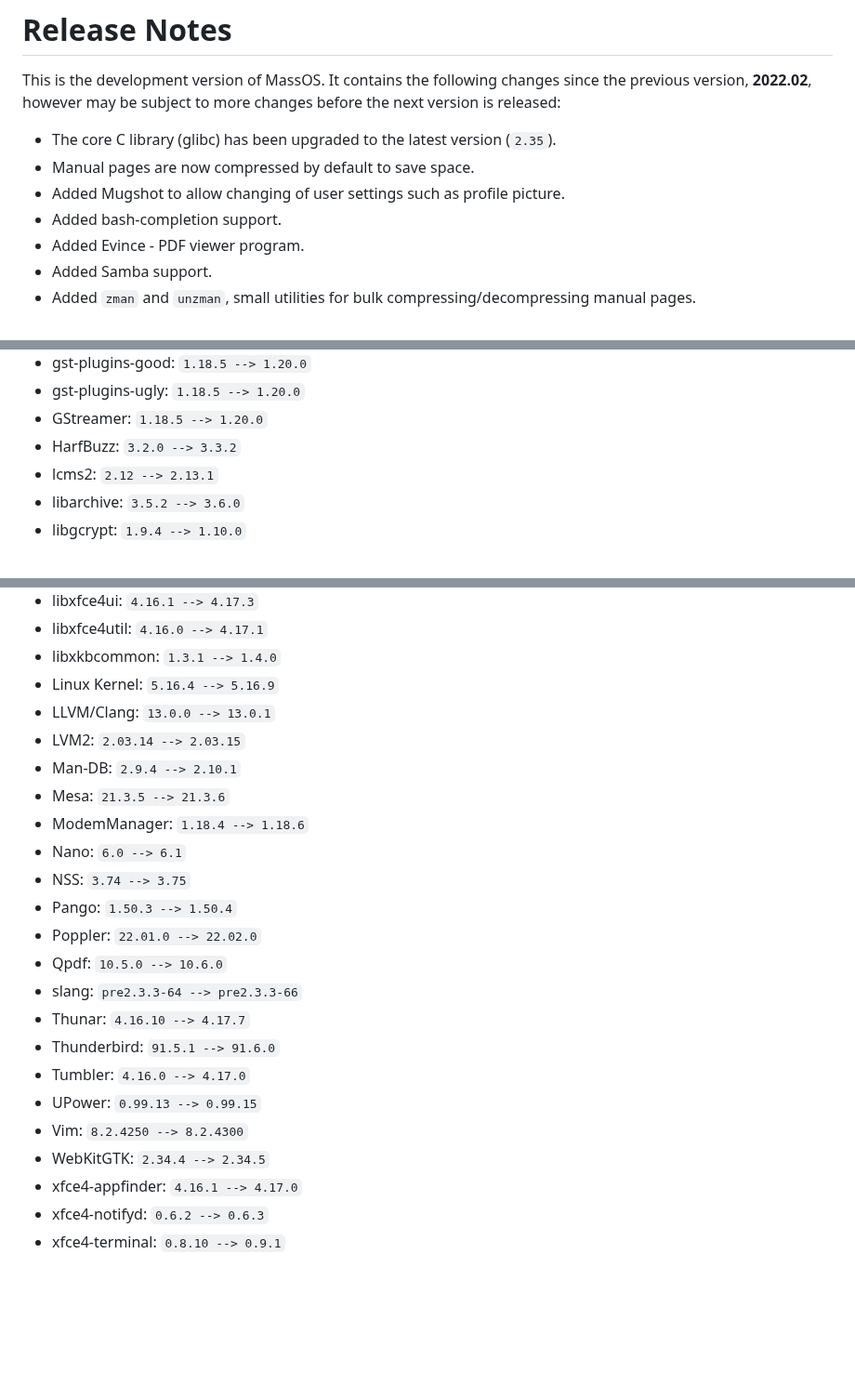
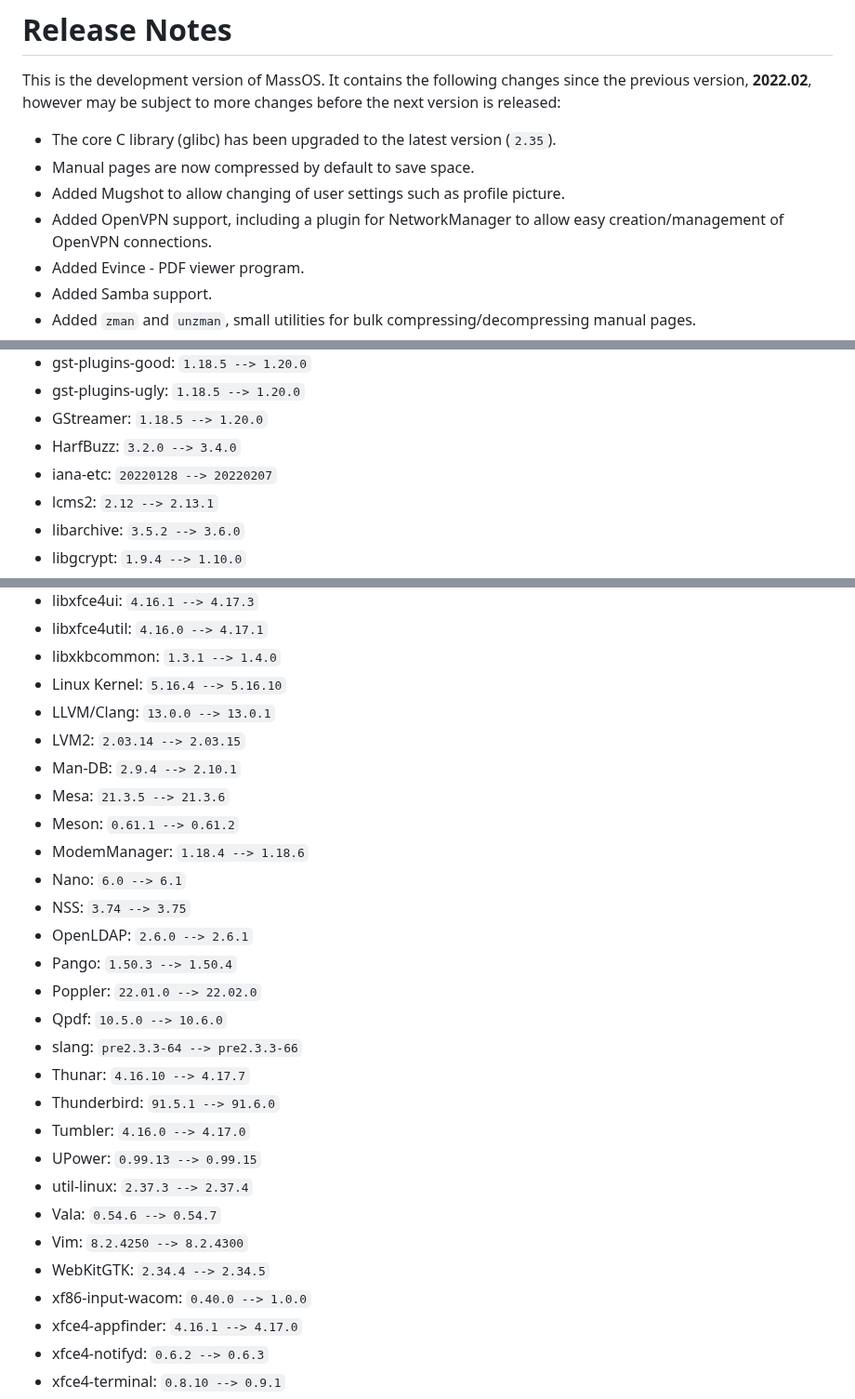
Before and after one commit to MassOS-Linux/MassOS, a Markdown page: installation-guide.md, 3 parts joined by grey strips. Shown at 93% size. GitHub-like rendering; blank space fills up the shorter version.

```diff
--- a/installation-guide.md
+++ b/installation-guide.md
@@ -14,7 +14,7 @@ This is the development version of MassOS. It contains the following changes sin
 - The core C library (glibc) has been upgraded to the latest version (`2.35`).
 - Manual pages are now compressed by default to save space.
 - Added Mugshot to allow changing of user settings such as profile picture.
-- Added bash-completion support.
+- Added OpenVPN support, including a plugin for NetworkManager to allow easy creation/management of OpenVPN connections.
 - Added Evince - PDF viewer program.
 - Added Samba support.
 - Added `zman` and `unzman`, small utilities for bulk compressing/decompressing manual pages.
@@ -44,7 +44,8 @@ It also includes the following upgraded software, however there may be more befo
 - gst-plugins-good: `1.18.5 --> 1.20.0`
 - gst-plugins-ugly: `1.18.5 --> 1.20.0`
 - GStreamer: `1.18.5 --> 1.20.0`
-- HarfBuzz: `3.2.0 --> 3.3.2`
+- HarfBuzz: `3.2.0 --> 3.4.0`
+- iana-etc: `20220128 --> 20220207`
 - lcms2: `2.12 --> 2.13.1`
 - libarchive: `3.5.2 --> 3.6.0`
 - libgcrypt: `1.9.4 --> 1.10.0`
@@ -57,14 +58,16 @@ It also includes the following upgraded software, however there may be more befo
 - libxfce4ui: `4.16.1 --> 4.17.3`
 - libxfce4util: `4.16.0 --> 4.17.1`
 - libxkbcommon: `1.3.1 --> 1.4.0`
-- Linux Kernel: `5.16.4 --> 5.16.9`
+- Linux Kernel: `5.16.4 --> 5.16.10`
 - LLVM/Clang: `13.0.0 --> 13.0.1`
 - LVM2: `2.03.14 --> 2.03.15`
 - Man-DB: `2.9.4 --> 2.10.1`
 - Mesa: `21.3.5 --> 21.3.6`
+- Meson: `0.61.1 --> 0.61.2`
 - ModemManager: `1.18.4 --> 1.18.6`
 - Nano: `6.0 --> 6.1`
 - NSS: `3.74 --> 3.75`
+- OpenLDAP: `2.6.0 --> 2.6.1`
 - Pango: `1.50.3 --> 1.50.4`
 - Poppler: `22.01.0 --> 22.02.0`
 - Qpdf: `10.5.0 --> 10.6.0`
@@ -73,8 +76,11 @@ It also includes the following upgraded software, however there may be more befo
 - Thunderbird: `91.5.1 --> 91.6.0`
 - Tumbler: `4.16.0 --> 4.17.0`
 - UPower: `0.99.13 --> 0.99.15`
+- util-linux: `2.37.3 --> 2.37.4`
+- Vala: `0.54.6 --> 0.54.7`
 - Vim: `8.2.4250 --> 8.2.4300`
 - WebKitGTK: `2.34.4 --> 2.34.5`
+- xf86-input-wacom: `0.40.0 --> 1.0.0`
 - xfce4-appfinder: `4.16.1 --> 4.17.0`
 - xfce4-notifyd: `0.6.2 --> 0.6.3`
 - xfce4-terminal: `0.8.10 --> 0.9.1`
```
Also changed, not shown: massos-desktop-screenshot.png, 7 other files.
